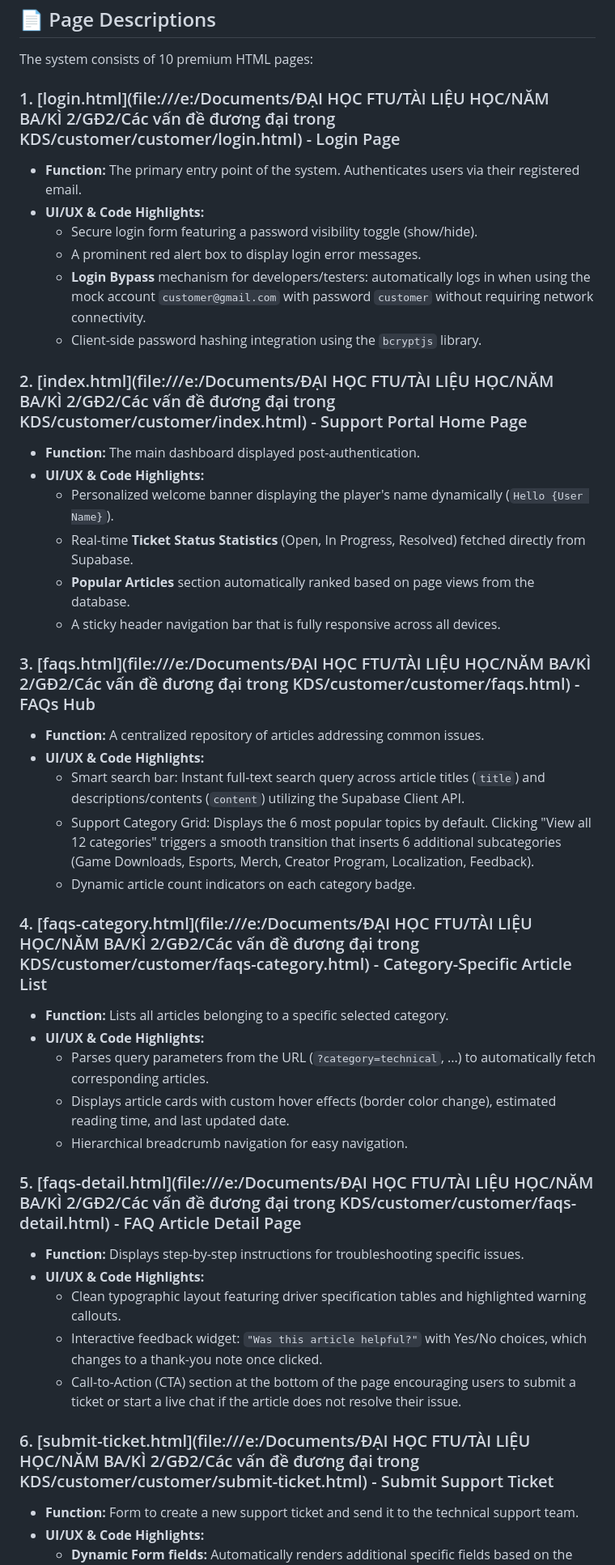
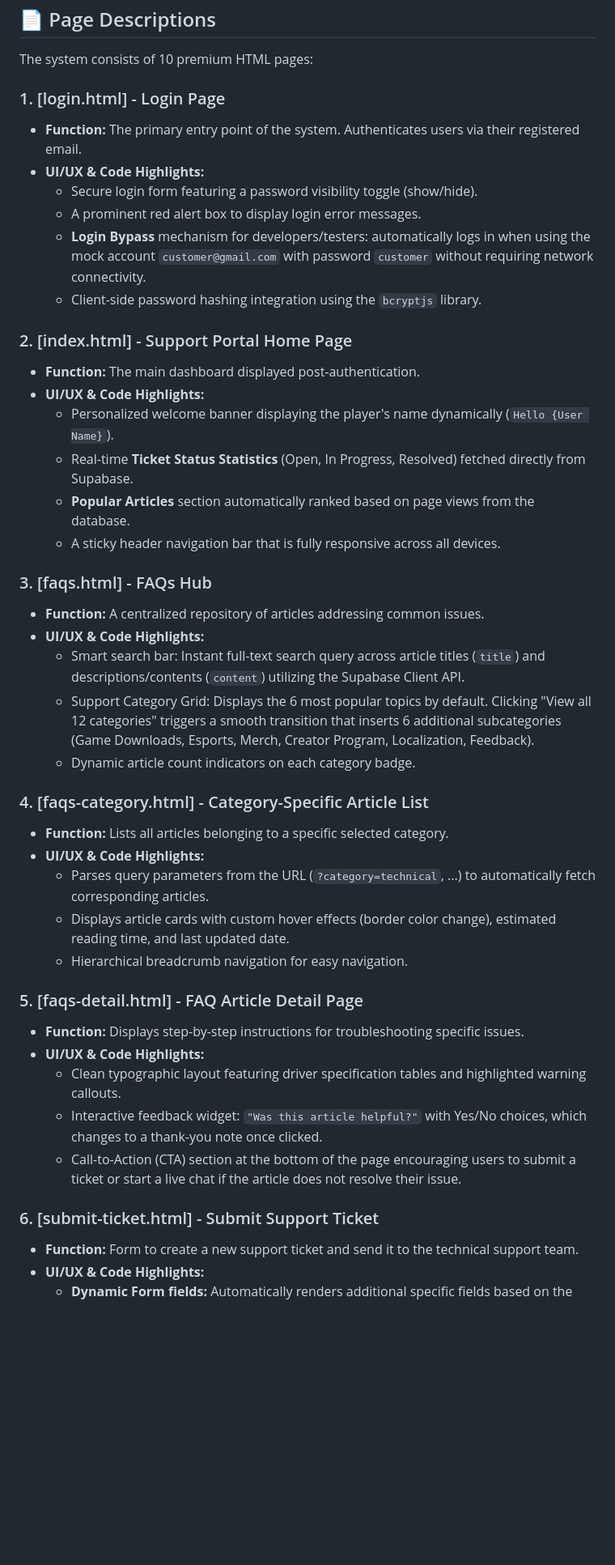
Before and after one commit to bichngocwork-ba/customer_view, a Markdown page: readme.md, the part around one of its changes. Shown at 81% size. Rendered like a GitHub page; blank space fills up the shorter version.

Commit message:
docs: simplify local file links in readme

```diff
--- a/readme.md
+++ b/readme.md
@@ -40,7 +40,7 @@ graph TD
 
 The system consists of 10 premium HTML pages:
 
-### 1. [login.html](file:///e:/Documents/ĐẠI HỌC FTU/TÀI LIỆU HỌC/NĂM BA/KÌ 2/GĐ2/Các vấn đề đương đại trong KDS/customer/customer/login.html) - Login Page
+### 1. [login.html] - Login Page
 *   **Function:** The primary entry point of the system. Authenticates users via their registered email.
 *   **UI/UX & Code Highlights:**
     *   Secure login form featuring a password visibility toggle (show/hide).
@@ -48,7 +48,7 @@ The system consists of 10 premium HTML pages:
     *   **Login Bypass** mechanism for developers/testers: automatically logs in when using the mock account `customer@gmail.com` with password `customer` without requiring network connectivity.
     *   Client-side password hashing integration using the `bcryptjs` library.
 
-### 2. [index.html](file:///e:/Documents/ĐẠI HỌC FTU/TÀI LIỆU HỌC/NĂM BA/KÌ 2/GĐ2/Các vấn đề đương đại trong KDS/customer/customer/index.html) - Support Portal Home Page
+### 2. [index.html] - Support Portal Home Page
 *   **Function:** The main dashboard displayed post-authentication.
 *   **UI/UX & Code Highlights:**
     *   Personalized welcome banner displaying the player's name dynamically (`Hello {User Name}`).
@@ -56,28 +56,28 @@ The system consists of 10 premium HTML pages:
     *   **Popular Articles** section automatically ranked based on page views from the database.
     *   A sticky header navigation bar that is fully responsive across all devices.
 
-### 3. [faqs.html](file:///e:/Documents/ĐẠI HỌC FTU/TÀI LIỆU HỌC/NĂM BA/KÌ 2/GĐ2/Các vấn đề đương đại trong KDS/customer/customer/faqs.html) - FAQs Hub
+### 3. [faqs.html] - FAQs Hub
 *   **Function:** A centralized repository of articles addressing common issues.
 *   **UI/UX & Code Highlights:**
     *   Smart search bar: Instant full-text search query across article titles (`title`) and descriptions/contents (`content`) utilizing the Supabase Client API.
     *   Support Category Grid: Displays the 6 most popular topics by default. Clicking "View all 12 categories" triggers a smooth transition that inserts 6 additional subcategories (Game Downloads, Esports, Merch, Creator Program, Localization, Feedback).
     *   Dynamic article count indicators on each category badge.
 
-### 4. [faqs-category.html](file:///e:/Documents/ĐẠI HỌC FTU/TÀI LIỆU HỌC/NĂM BA/KÌ 2/GĐ2/Các vấn đề đương đại trong KDS/customer/customer/faqs-category.html) - Category-Specific Article List
+### 4. [faqs-category.html] - Category-Specific Article List
 *   **Function:** Lists all articles belonging to a specific selected category.
 *   **UI/UX & Code Highlights:**
     *   Parses query parameters from the URL (`?category=technical`, ...) to automatically fetch corresponding articles.
     *   Displays article cards with custom hover effects (border color change), estimated reading time, and last updated date.
     *   Hierarchical breadcrumb navigation for easy navigation.
 
-### 5. [faqs-detail.html](file:///e:/Documents/ĐẠI HỌC FTU/TÀI LIỆU HỌC/NĂM BA/KÌ 2/GĐ2/Các vấn đề đương đại trong KDS/customer/customer/faqs-detail.html) - FAQ Article Detail Page
+### 5. [faqs-detail.html] - FAQ Article Detail Page
 *   **Function:** Displays step-by-step instructions for troubleshooting specific issues.
 *   **UI/UX & Code Highlights:**
     *   Clean typographic layout featuring driver specification tables and highlighted warning callouts.
     *   Interactive feedback widget: `"Was this article helpful?"` with Yes/No choices, which changes to a thank-you note once clicked.
     *   Call-to-Action (CTA) section at the bottom of the page encouraging users to submit a ticket or start a live chat if the article does not resolve their issue.
 
-### 6. [submit-ticket.html](file:///e:/Documents/ĐẠI HỌC FTU/TÀI LIỆU HỌC/NĂM BA/KÌ 2/GĐ2/Các vấn đề đương đại trong KDS/customer/customer/submit-ticket.html) - Submit Support Ticket
+### 6. [submit-ticket.html] - Submit Support Ticket
 *   **Function:** Form to create a new support ticket and send it to the technical support team.
 *   **UI/UX & Code Highlights:**
     *   **Dynamic Form fields:** Automatically renders additional specific fields based on the selected issue category. For example:
```
Also changed, not shown: other parts of readme.md (+4 -4 lines).
